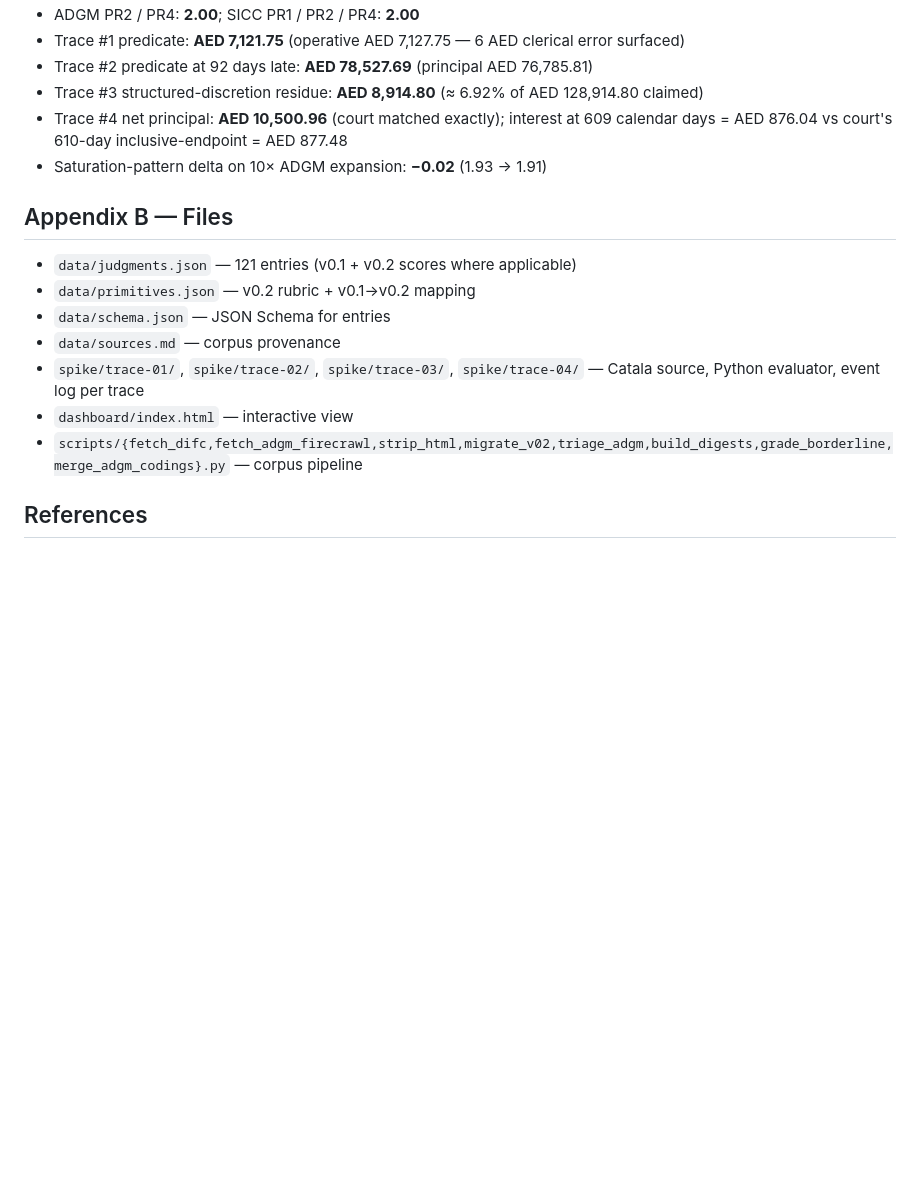
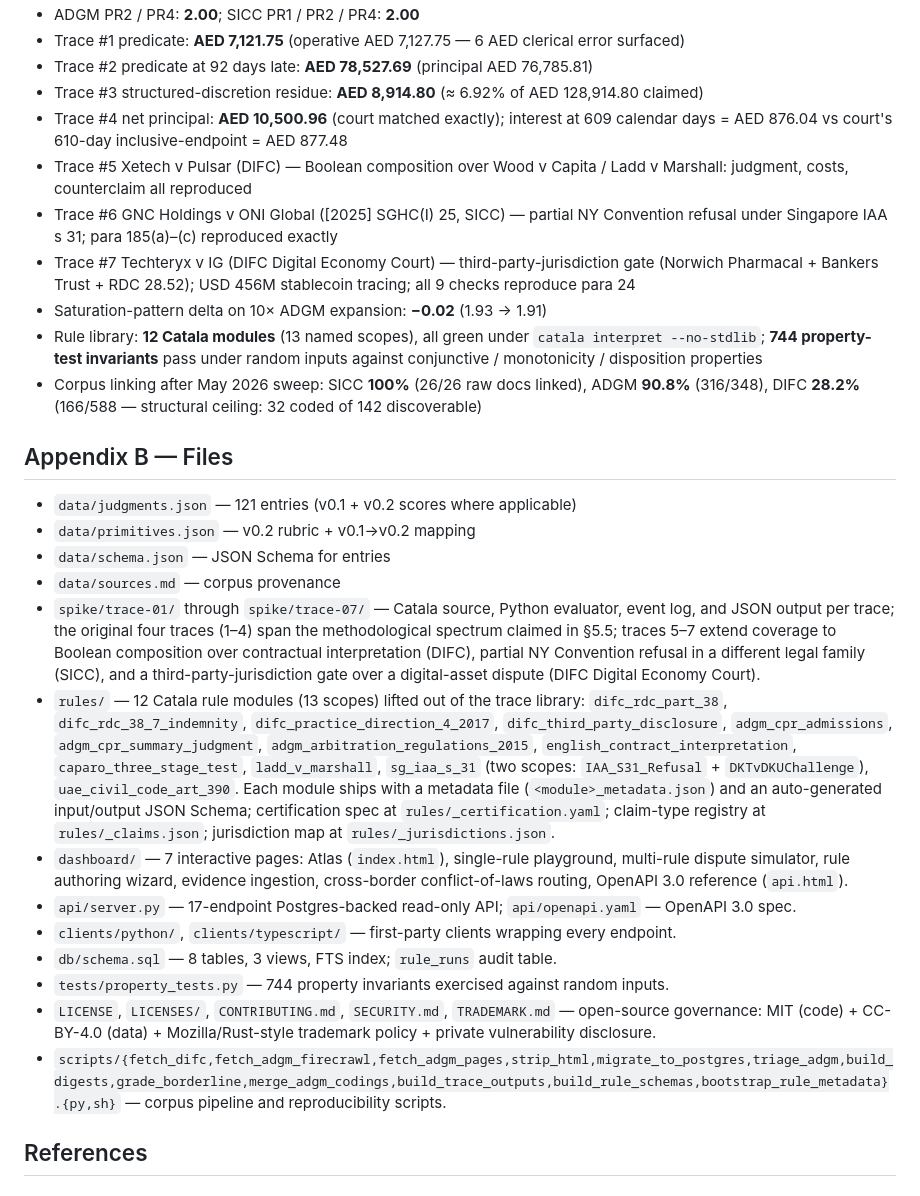
Before and after one commit to thehamzaq/habeas-protocol, a Markdown page: paper.md, the part around one of its changes. Rendered like a GitHub page; blank space fills up the shorter version.

Commit message:
paper: extend appendices to traces 5-7 + 12-module rule library + governance
Appendix A — added trace 5/6/7 results (Xetech v Pulsar reproduced;
GNC Holdings para 185(a)-(c) exact; Techteryx 9-of-9 checks); 12-module
rule library / 13 scopes / 744 property invariants headline; corpus
linking metrics after the May 2026 sweep (SICC 100%, ADGM 90.8%, DIFC
28.2% structural ceiling).

Appendix B — full file inventory rewritten: traces 1-7 (with the §5.5
note that traces 5-7 extend the original four-trace methodological
spectrum into Boolean composition over interpretation, partial NY
Convention refusal in a different legal family, and a third-party-
jurisdiction gate over a digital-asset dispute); the 12 rule modules
listed by name; dashboard pages; api/server.py + openapi.yaml;
clients/python + clients/typescript; db/schema.sql; tests/property_tests.py;
the governance files (LICENSE / LICENSES/ / CONTRIBUTING / SECURITY /
TRADEMARK); the corpus-pipeline scripts.

References — 9 new citations: Wood v Capita [2017] UKSC 24, Rainy Sky
[2011] UKSC 50, Ladd v Marshall [1954] EWCA Civ 1, Singapore IAA,
DKT v DKU [2024] SGHC(I) 9, GNC Holdings v ONI Global [2025] SGHC(I) 25,
Techteryx v IG, Norwich Pharmacal [1974] AC 133, Bankers Trust v
Shapira [1980] 1 WLR 1274.

```diff
--- a/paper.md
+++ b/paper.md
@@ -215,7 +215,12 @@ The "Legal Operating System for Digital Worlds" thesis is correct in its diagnos
 - Trace #2 predicate at 92 days late: **AED 78,527.69** (principal AED 76,785.81)
 - Trace #3 structured-discretion residue: **AED 8,914.80** (≈ 6.92% of AED 128,914.80 claimed)
 - Trace #4 net principal: **AED 10,500.96** (court matched exactly); interest at 609 calendar days = AED 876.04 vs court's 610-day inclusive-endpoint = AED 877.48
+- Trace #5 Xetech v Pulsar (DIFC) — Boolean composition over Wood v Capita / Ladd v Marshall: judgment, costs, counterclaim all reproduced
+- Trace #6 GNC Holdings v ONI Global ([2025] SGHC(I) 25, SICC) — partial NY Convention refusal under Singapore IAA s 31; para 185(a)–(c) reproduced exactly
+- Trace #7 Techteryx v IG (DIFC Digital Economy Court) — third-party-jurisdiction gate (Norwich Pharmacal + Bankers Trust + RDC 28.52); USD 456M stablecoin tracing; all 9 checks reproduce para 24
 - Saturation-pattern delta on 10× ADGM expansion: **−0.02** (1.93 → 1.91)
+- Rule library: **12 Catala modules** (13 named scopes), all green under `catala interpret --no-stdlib`; **744 property-test invariants** pass under random inputs against conjunctive / monotonicity / disposition properties
+- Corpus linking after May 2026 sweep: SICC **100%** (26/26 raw docs linked), ADGM **90.8%** (316/348), DIFC **28.2%** (166/588 — structural ceiling: 32 coded of 142 discoverable)
 
 ## Appendix B — Files
 
@@ -223,9 +228,15 @@ The "Legal Operating System for Digital Worlds" thesis is correct in its diagnos
 - `data/primitives.json` — v0.2 rubric + v0.1→v0.2 mapping
 - `data/schema.json` — JSON Schema for entries
 - `data/sources.md` — corpus provenance
-- `spike/trace-01/`, `spike/trace-02/`, `spike/trace-03/`, `spike/trace-04/` — Catala source, Python evaluator, event log per trace
-- `dashboard/index.html` — interactive view
-- `scripts/{fetch_difc,fetch_adgm_firecrawl,strip_html,migrate_v02,triage_adgm,build_digests,grade_borderline,merge_adgm_codings}.py` — corpus pipeline
+- `spike/trace-01/` through `spike/trace-07/` — Catala source, Python evaluator, event log, and JSON output per trace; the original four traces (1–4) span the methodological spectrum claimed in §5.5; traces 5–7 extend coverage to Boolean composition over contractual interpretation (DIFC), partial NY Convention refusal in a different legal family (SICC), and a third-party-jurisdiction gate over a digital-asset dispute (DIFC Digital Economy Court).
+- `rules/` — 12 Catala rule modules (13 scopes) lifted out of the trace library: `difc_rdc_part_38`, `difc_rdc_38_7_indemnity`, `difc_practice_direction_4_2017`, `difc_third_party_disclosure`, `adgm_cpr_admissions`, `adgm_cpr_summary_judgment`, `adgm_arbitration_regulations_2015`, `english_contract_interpretation`, `caparo_three_stage_test`, `ladd_v_marshall`, `sg_iaa_s_31` (two scopes: `IAA_S31_Refusal` + `DKTvDKUChallenge`), `uae_civil_code_art_390`. Each module ships with a metadata file (`<module>_metadata.json`) and an auto-generated input/output JSON Schema; certification spec at `rules/_certification.yaml`; claim-type registry at `rules/_claims.json`; jurisdiction map at `rules/_jurisdictions.json`.
+- `dashboard/` — 7 interactive pages: Atlas (`index.html`), single-rule playground, multi-rule dispute simulator, rule authoring wizard, evidence ingestion, cross-border conflict-of-laws routing, OpenAPI 3.0 reference (`api.html`).
+- `api/server.py` — 17-endpoint Postgres-backed read-only API; `api/openapi.yaml` — OpenAPI 3.0 spec.
+- `clients/python/`, `clients/typescript/` — first-party clients wrapping every endpoint.
+- `db/schema.sql` — 8 tables, 3 views, FTS index; `rule_runs` audit table.
+- `tests/property_tests.py` — 744 property invariants exercised against random inputs.
+- `LICENSE`, `LICENSES/`, `CONTRIBUTING.md`, `SECURITY.md`, `TRADEMARK.md` — open-source governance: MIT (code) + CC-BY-4.0 (data) + Mozilla/Rust-style trademark policy + private vulnerability disclosure.
+- `scripts/{fetch_difc,fetch_adgm_firecrawl,fetch_adgm_pages,strip_html,migrate_to_postgres,triage_adgm,build_digests,grade_borderline,merge_adgm_codings,build_trace_outputs,build_rule_schemas,bootstrap_rule_metadata}.{py,sh}` — corpus pipeline and reproducibility scripts.
 
 ## References
 
```
Also changed, not shown: other parts of paper.md (+18 -0 lines).
